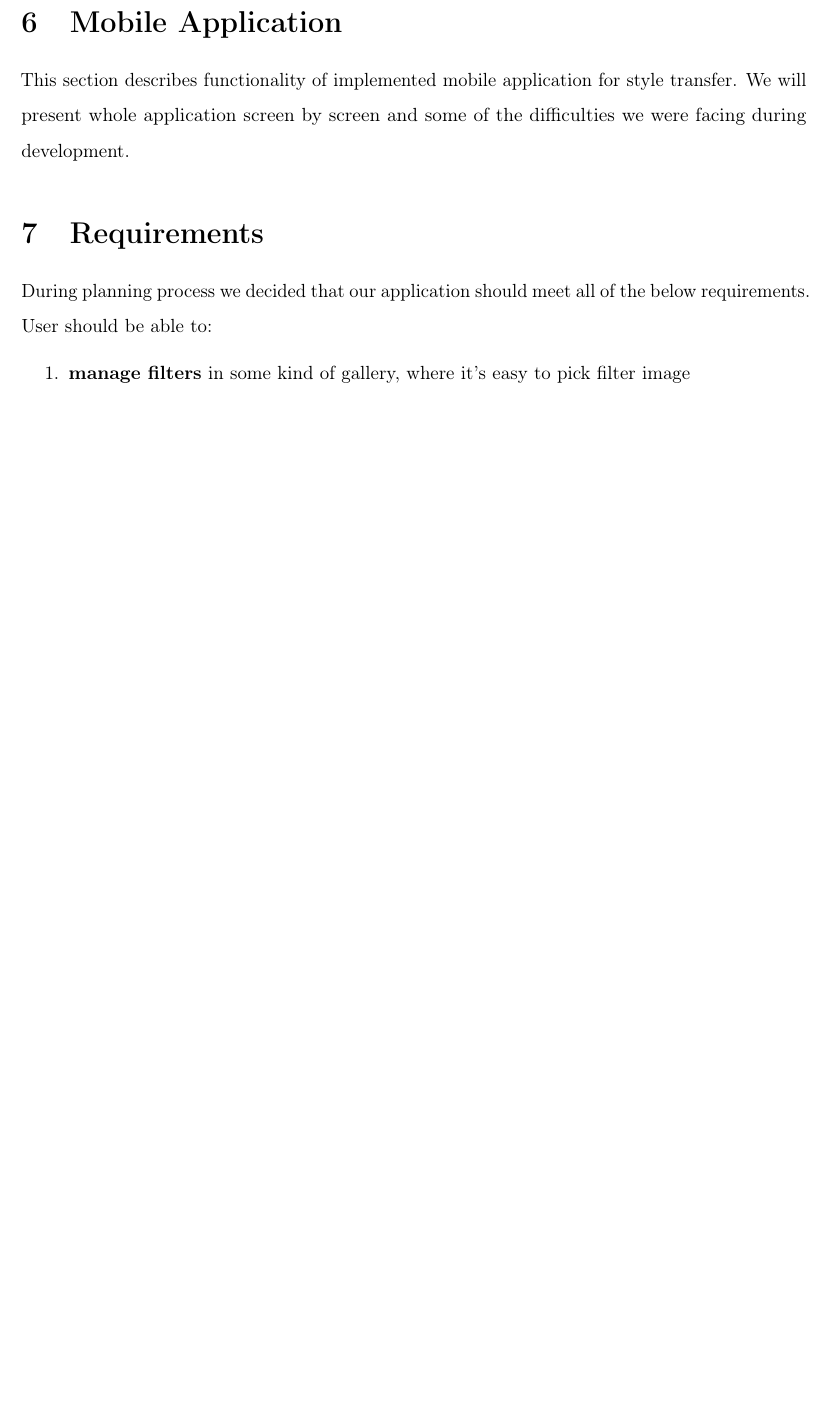
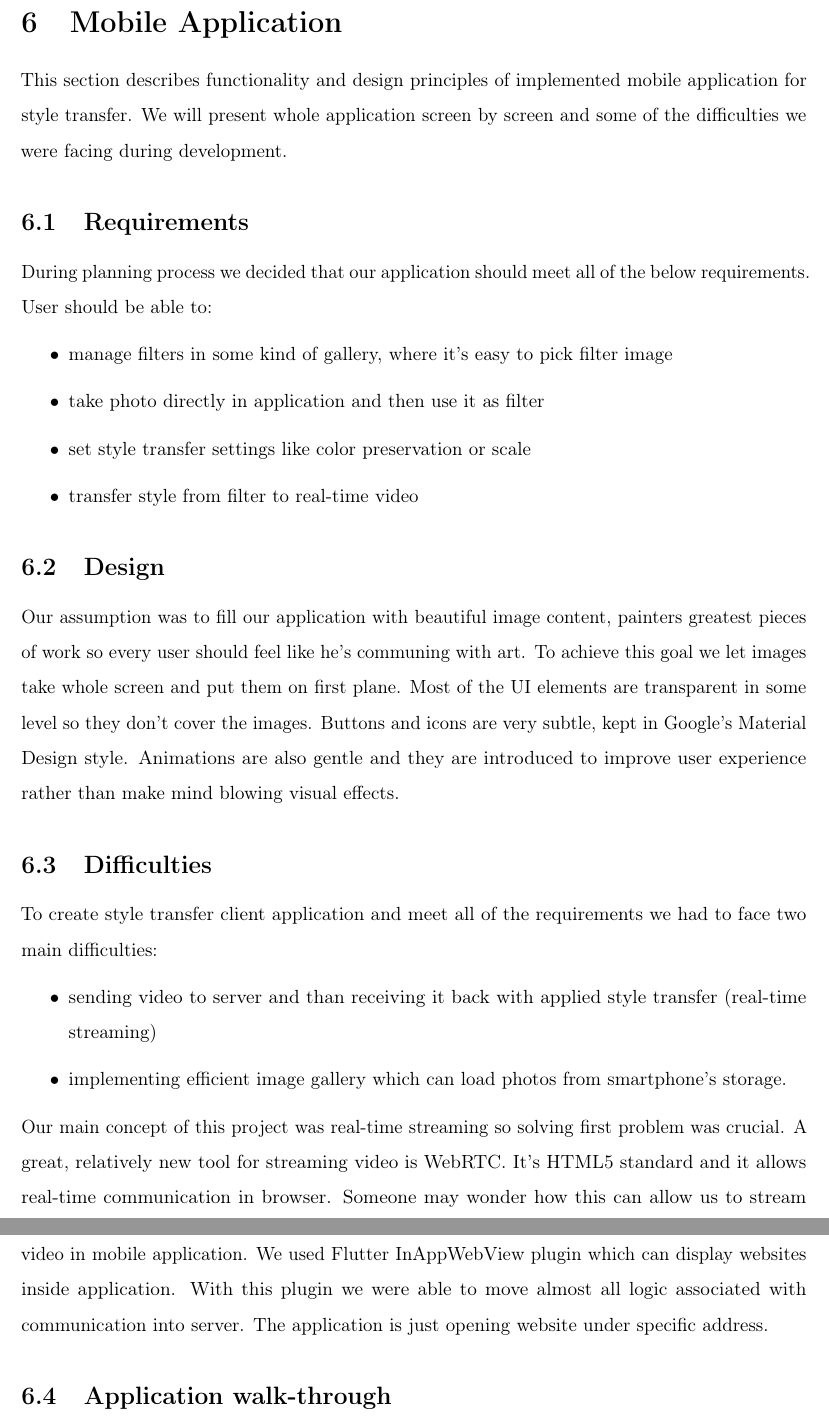
Before and after one commit to bbbrtk/bachelor-thesis, a LaTeX document (Main.tex, which reads Chapters/05MobileApp.tex): part of page 42 of 46 before the commit and two parts of pages 42 and 43 of 47 after it, the two joined at a grey line, cut so that both start at the same text, the shorter picture padded with empty space. Compiled offline with pdfLaTeX; a missing bibliography style is replaced by a similar one.

Commit message:
Mobile Application part 1

```diff
--- a/Chapters/05MobileApp.tex
+++ b/Chapters/05MobileApp.tex
@@ -2,18 +2,59 @@
 \begin{document}
 
 
-This section describes functionality of implemented mobile application for
+This section describes functionality and design principles of implemented mobile application for
 style transfer. We will present whole application screen by screen and some
 of the difficulties we were facing during development.
 
-\section{Requirements}
+\subsection{Requirements}
 During planning process we decided that our application should meet all of the
 below requirements.
 User should be able to:
-\begin{enumerate}
-    \item \textbf{manage filters} in some kind of gallery, where it's easy to pick filter image
-    \item \textbf{}
-\end{enumerate}
+\begin{itemize}
+    \item manage filters in some kind of gallery, where it's easy to pick filter image
+    \item take photo directly in application and then use it as filter
+    \item set style transfer settings like color preservation or scale
+    \item transfer style from filter to real-time video
+\end{itemize}
+
+\subsection{Design}
+Our assumption was to fill our application with beautiful image content,
+painters greatest pieces of work so every user should feel like he's communing with art.
+To achieve this goal we let images take whole screen and put them on first plane.
+Most of the UI elements are transparent in some level so they don't cover the images.
+Buttons and icons are very subtle, kept in Google's Material Design style.
+Animations are also gentle and they are introduced to improve user experience rather
+than make mind blowing visual effects.
+
+\subsection{Difficulties}
+To create style transfer client application and meet all of the requirements
+we had to face two main difficulties:
+\begin{itemize}
+    \item sending video to server and than receiving it back with applied style transfer (real-time streaming)
+    \item implementing efficient image gallery which can load photos from smartphone's storage.
+\end{itemize}
+
+Our main concept of this project was real-time streaming so solving first problem was crucial.
+A great, relatively new tool for streaming video is WebRTC.
+It's HTML5 standard and it allows real-time communication in browser.
+Someone may wonder how this can allow us to stream video in mobile application.
+We used Flutter InAppWebView plugin which can display websites inside application.
+With this plugin we were able to move almost all logic associated with communication into server.
+The application is just opening website under specific address.
+
+
+
+
+\subsection{Application walk-through}
+
+
+
+
+
+
+
+
+
 
 
 
```
Also changed, not shown: Chapters/02NetworkArchitecture.tex (+28 -7 lines), Chapters/06Conclusion.tex (+1 -0 lines).
